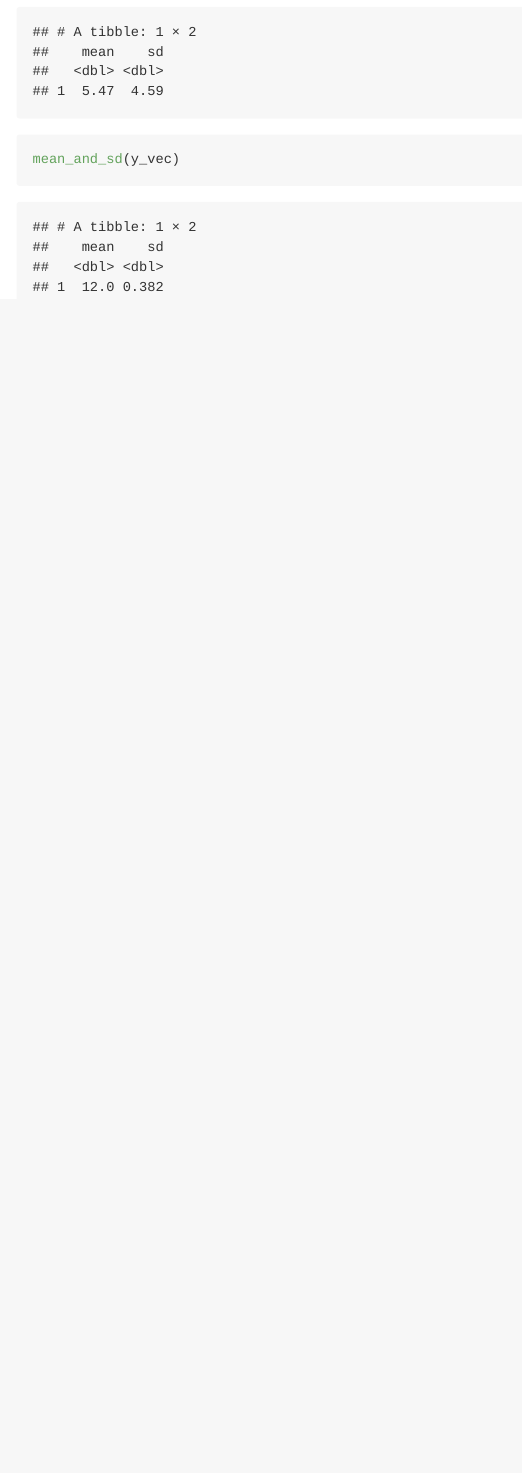
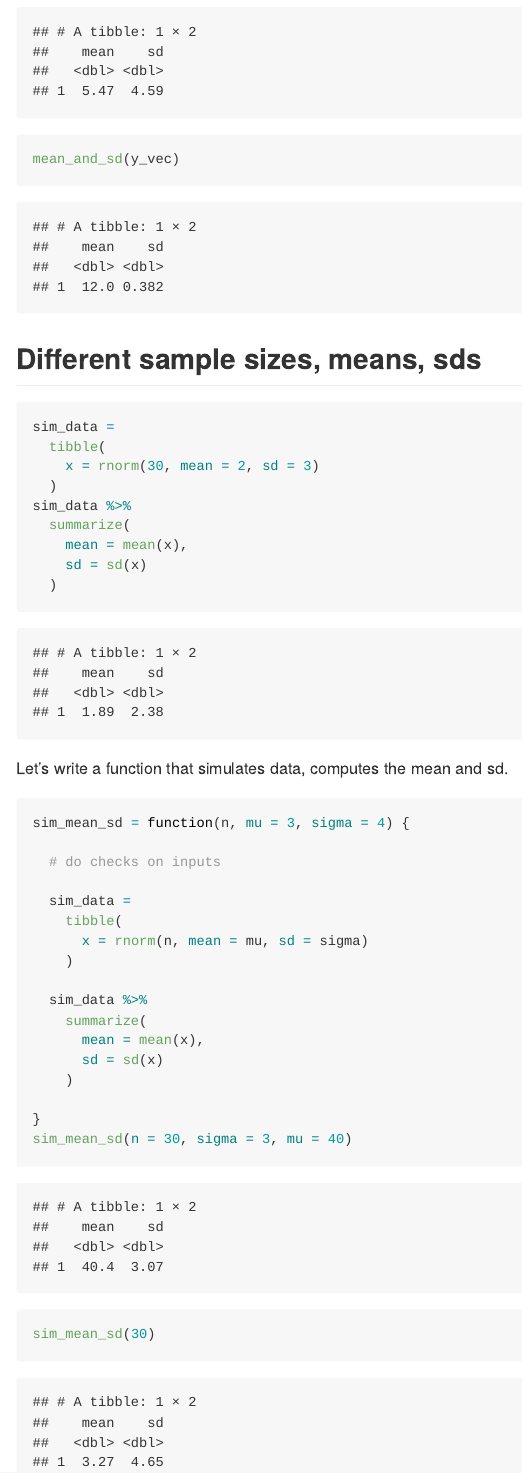
Before and after one commit to jodischarf/iteration, an R Markdown document (writing_functions.Rmd): the page in a window 1100 px wide, from 3580 px down. Rendered offline with R 4.5, knitr and Pandoc, with nearby package versions; code that draws random numbers runs with fixed seeds of ours.

Commit message:
multiple inputs, sim_mean_sd

````diff
--- a/writing_functions.Rmd
+++ b/writing_functions.Rmd
@@ -97,3 +97,40 @@ mean_and_sd = function(x) {
 mean_and_sd(x_vec)
 mean_and_sd(y_vec)
 ```
+
+## Different sample sizes, means, sds
+
+```{r}
+sim_data =
+  tibble(
+    x = rnorm(30, mean = 2, sd = 3)
+  )
+sim_data %>%
+  summarize(
+    mean = mean(x),
+    sd = sd(x)
+  )
+```
+
+Let's write a function that simulates data, computes the mean and sd.
+
+```{r}
+sim_mean_sd = function(n, mu = 3, sigma = 4) {
+
+  # do checks on inputs
+
+  sim_data =
+    tibble(
+      x = rnorm(n, mean = mu, sd = sigma)
+    )
+
+  sim_data %>%
+    summarize(
+      mean = mean(x),
+      sd = sd(x)
+    )
+
+}
+sim_mean_sd(n = 30, sigma = 3, mu = 40)
+sim_mean_sd(30)
+```
````
Also changed, not shown: writing_functions.md.
